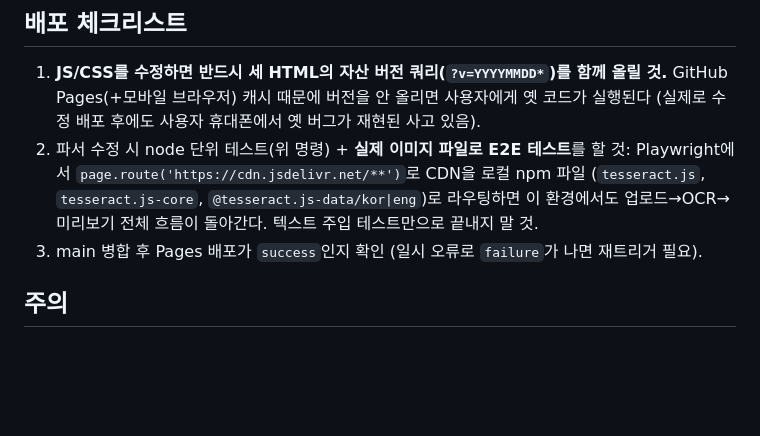
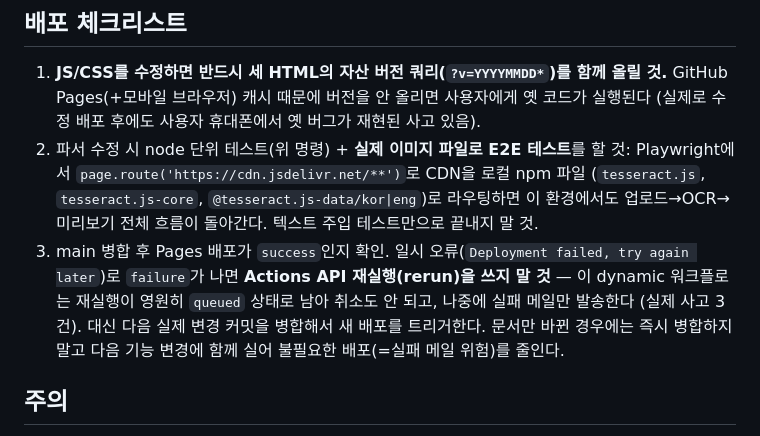
Before and after one commit to 6Soo/foresttour-bus, a Markdown page: CLAUDE.md, the part around the change. GitHub-like rendering; blank space fills up the shorter version.

Commit message:
docs: never rerun the Pages workflow via API; batch docs-only merges
Reruns of the dynamic pages-build-deployment workflow stay queued forever,
cannot be cancelled, and eventually emit failure emails. Trigger a fresh
deploy with the next real commit instead.

Co-Authored-By: Claude Fable 5 <noreply@anthropic.com>
Claude-Session: https://claude.ai/code/session_01UR8Td3FVVp1ULrQvB2bmsw

```diff
--- a/CLAUDE.md
+++ b/CLAUDE.md
@@ -122,7 +122,11 @@ import 미리보기에서 사용자가 분류를 고치면 `localStorage('forest
    Playwright에서 `page.route('https://cdn.jsdelivr.net/**')`로 CDN을 로컬 npm 파일
    (`tesseract.js`, `tesseract.js-core`, `@tesseract.js-data/kor|eng`)로 라우팅하면
    이 환경에서도 업로드→OCR→미리보기 전체 흐름이 돌아간다. 텍스트 주입 테스트만으로 끝내지 말 것.
-3. main 병합 후 Pages 배포가 `success`인지 확인 (일시 오류로 `failure`가 나면 재트리거 필요).
+3. main 병합 후 Pages 배포가 `success`인지 확인. 일시 오류(`Deployment failed, try again later`)로
+   `failure`가 나면 **Actions API 재실행(rerun)을 쓰지 말 것** — 이 dynamic 워크플로는 재실행이
+   영원히 `queued` 상태로 남아 취소도 안 되고, 나중에 실패 메일만 발송한다 (실제 사고 3건).
+   대신 다음 실제 변경 커밋을 병합해서 새 배포를 트리거한다. 문서만 바뀐 경우에는
+   즉시 병합하지 말고 다음 기능 변경에 함께 실어 불필요한 배포(=실패 메일 위험)를 줄인다.
 
 ## 주의
 
```
